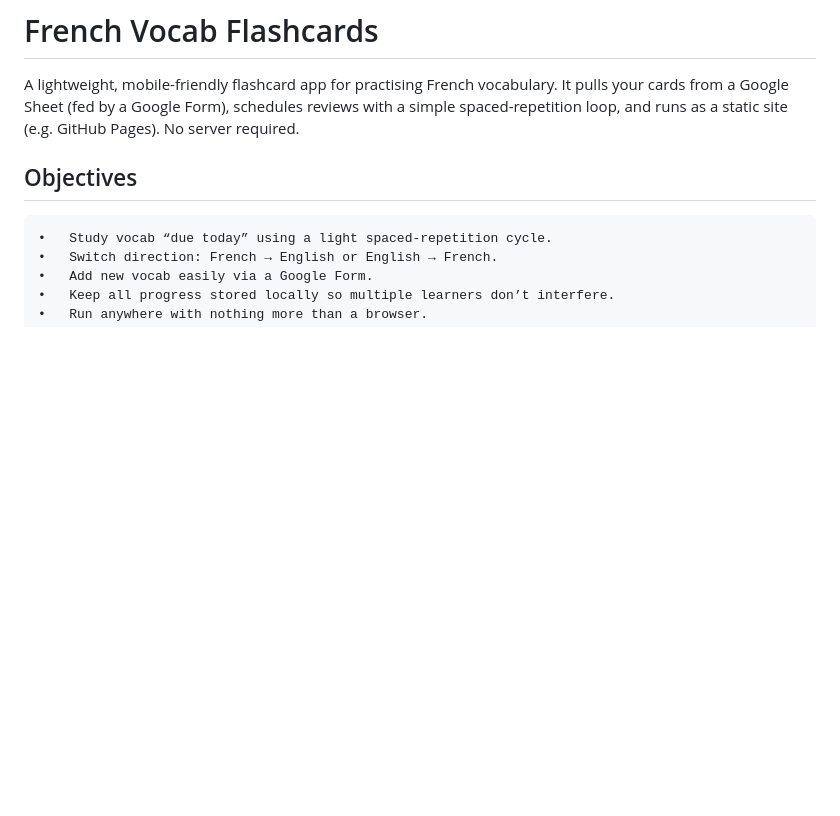
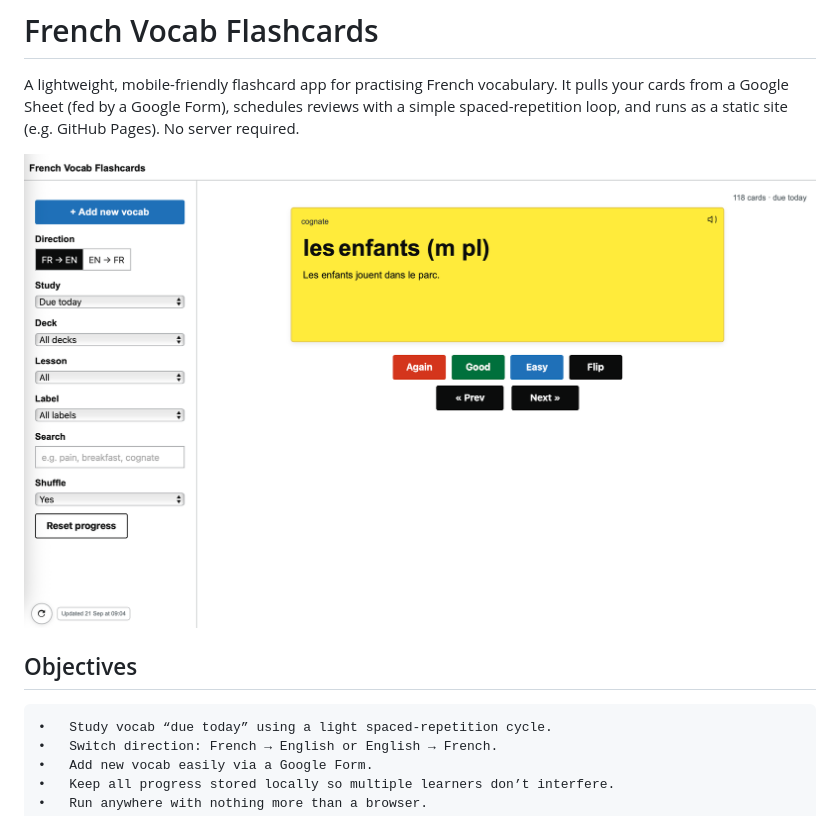
Before and after one commit to electronicdreamplant/french-flashcards, a Markdown page: README.md, the part around the change. GitHub-like rendering; blank space fills up the shorter version.

```diff
--- a/README.md
+++ b/README.md
@@ -1,6 +1,8 @@
 # French Vocab Flashcards
 
 A lightweight, mobile-friendly flashcard app for practising French vocabulary. It pulls your cards from a Google Sheet (fed by a Google Form), schedules reviews with a simple spaced-repetition loop, and runs as a static site (e.g. GitHub Pages). No server required.
+
+![french flashcards app screengrab](app_image.png)
 
 
 ## Objectives
```
